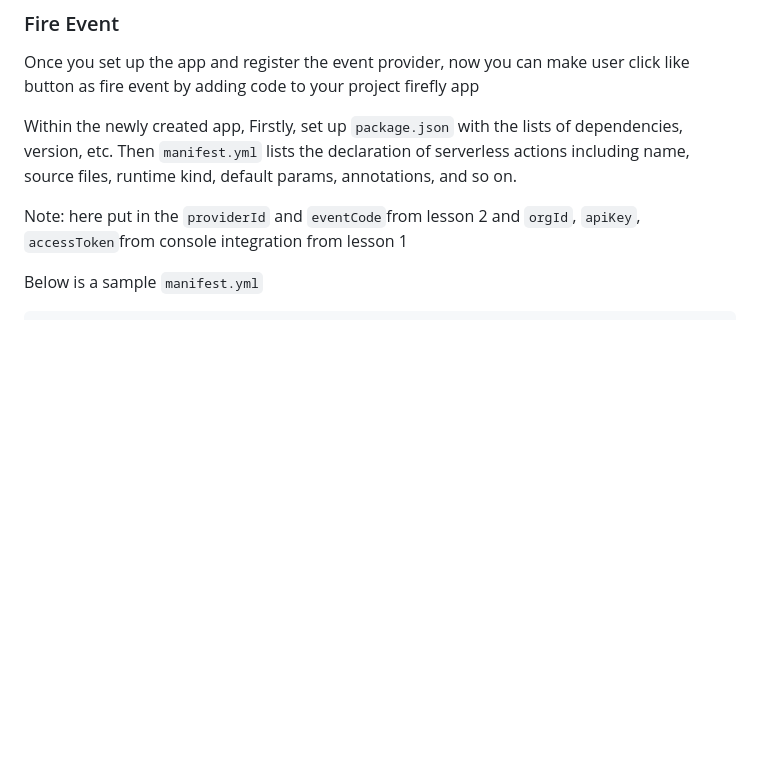
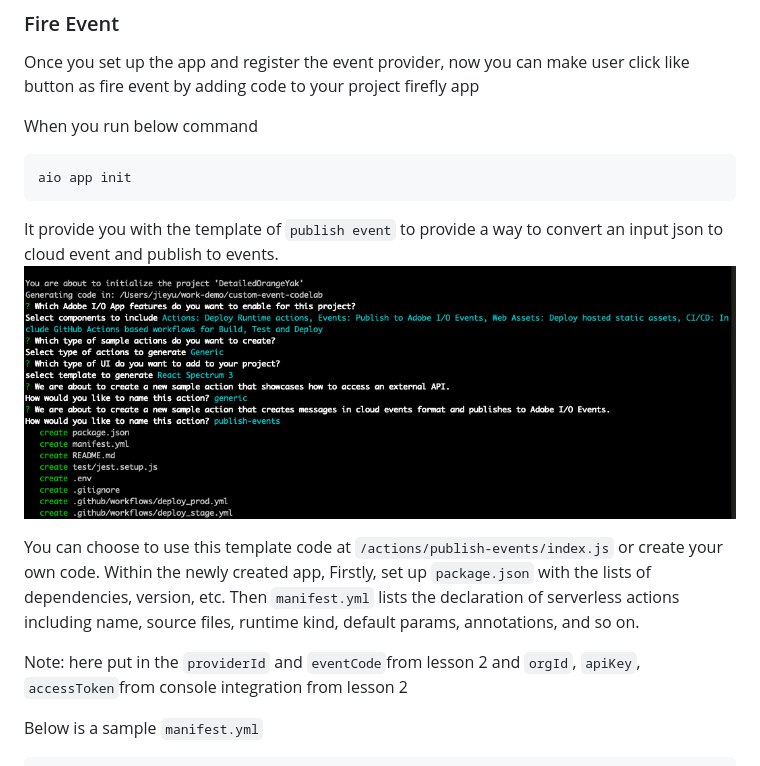
Before and after one commit to AdobeDocs/adobeio-codelabs-custom-events, a Markdown page: lessons/lesson3.md, the part around the change. GitHub-like rendering; pictures changed too: lessons/assets/publish-event-cli.png (added); blank space fills up the shorter version.

Commit message:
update the new publish event template

````diff
--- a/lessons/lesson3.md
+++ b/lessons/lesson3.md
@@ -3,10 +3,18 @@
 ### Fire Event
 Once you set up the app and register the event provider, now you can make user click like button as fire event by adding code to your project firefly app
 
+When you run below command
+```bash
+aio app init
+```
+It provide you with the template of `publish event` to provide a way to convert an input json to cloud event and publish to events.
+![event-provider](assets/publish-event-cli.png)
+
+You can choose to use this template code at `/actions/publish-events/index.js` or create your own code.
 Within the newly created app, Firstly, set up `package.json` with the lists of dependencies, version, etc.
 Then `manifest.yml` lists the declaration of serverless actions including name, source files, runtime kind, default params, annotations, and so on.
 
-Note: here put in the `providerId` and `eventCode`from lesson 2 and `orgId`, `apiKey`, `accessToken`from console integration from lesson 1
+Note: here put in the `providerId` and `eventCode`from lesson 2 and `orgId`, `apiKey`, `accessToken`from console integration from lesson 2
 
 Below is a sample `manifest.yml`
 ```javascript
````
